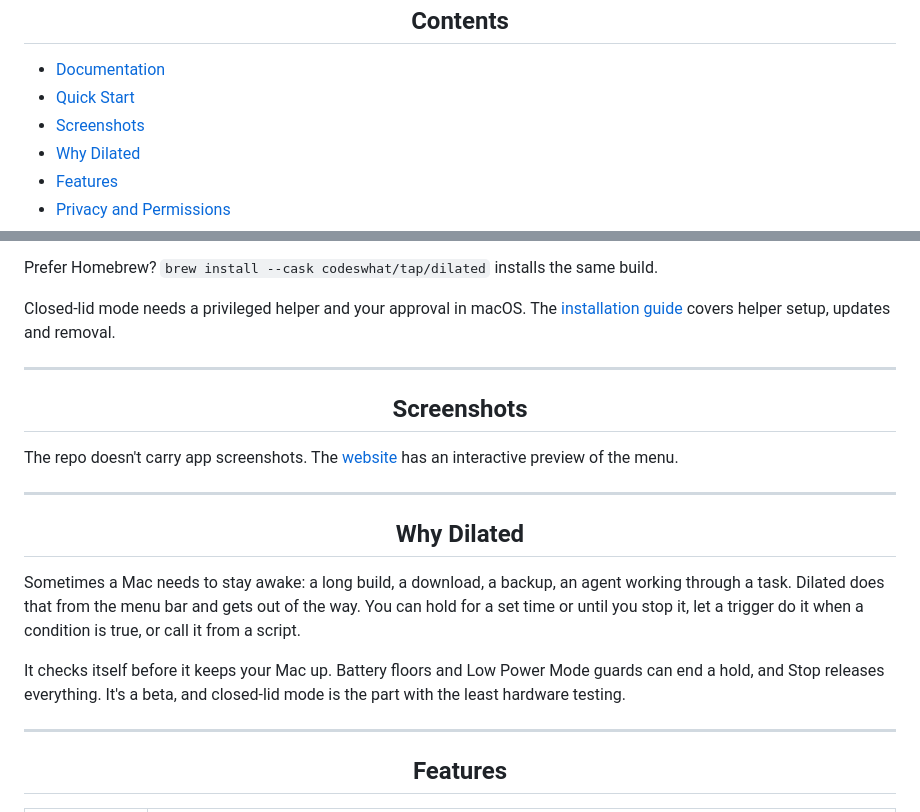
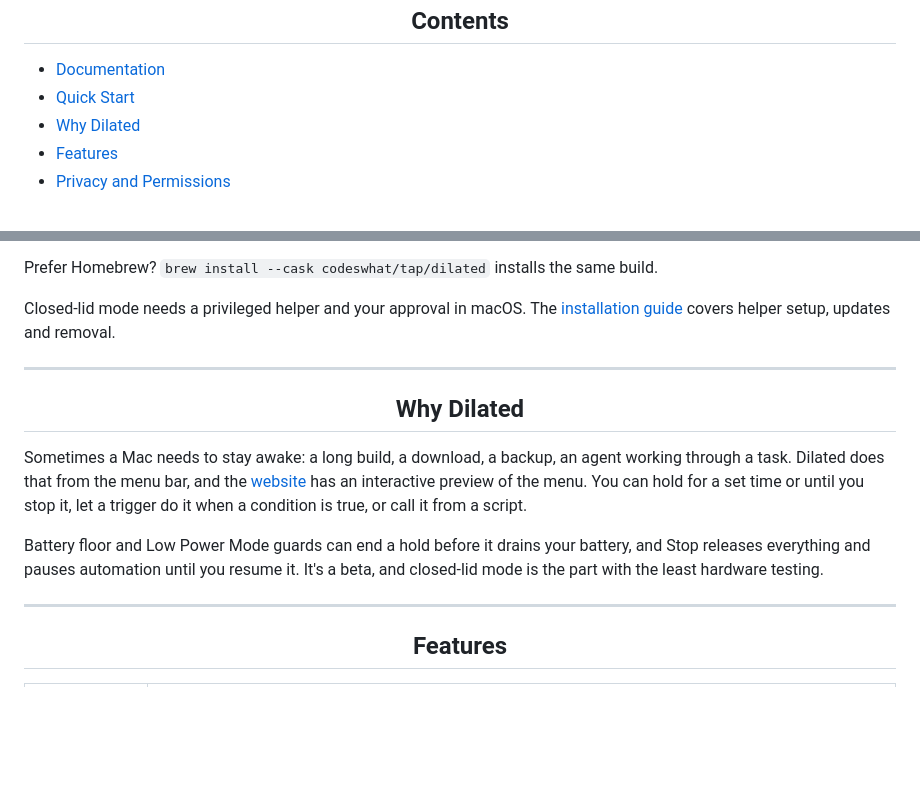
Before and after one commit to CodesWhat/dilated, a Markdown page: README.md, 2 parts joined by grey strips. GitHub-like rendering; blank space fills up the shorter version.

Commit message:
docs(readme): drop the empty screenshots section and tighten the intro

```diff
--- a/README.md
+++ b/README.md
@@ -28,7 +28,6 @@ Timed holds, triggers, a CLI for agents, and an opt-in closed-lid mode.
 
 - [Documentation](#documentation)
 - [Quick Start](#quick-start)
-- [Screenshots](#screenshots)
 - [Why Dilated](#why-dilated)
 - [Features](#features)
 - [Privacy and Permissions](#privacy-and-permissions)
@@ -70,17 +69,11 @@ Closed-lid mode needs a privileged helper and your approval in macOS. The [insta
 
 <hr>
 
-<h2 align="center" id="screenshots">Screenshots</h2>
-
-The repo doesn't carry app screenshots. The [website](https://dilated.codeswhat.com/) has an interactive preview of the menu.
-
-<hr>
-
 <h2 align="center" id="why-dilated">Why Dilated</h2>
 
-Sometimes a Mac needs to stay awake: a long build, a download, a backup, an agent working through a task. Dilated does that from the menu bar and gets out of the way. You can hold for a set time or until you stop it, let a trigger do it when a condition is true, or call it from a script.
+Sometimes a Mac needs to stay awake: a long build, a download, a backup, an agent working through a task. Dilated does that from the menu bar, and the [website](https://dilated.codeswhat.com/) has an interactive preview of the menu. You can hold for a set time or until you stop it, let a trigger do it when a condition is true, or call it from a script.
 
-It checks itself before it keeps your Mac up. Battery floors and Low Power Mode guards can end a hold, and Stop releases everything. It's a beta, and closed-lid mode is the part with the least hardware testing.
+Battery floor and Low Power Mode guards can end a hold before it drains your battery, and Stop releases everything and pauses automation until you resume it. It's a beta, and closed-lid mode is the part with the least hardware testing.
 
 <hr>
 
```
Also changed, not shown: other parts of README.md (+6 -0 lines).
